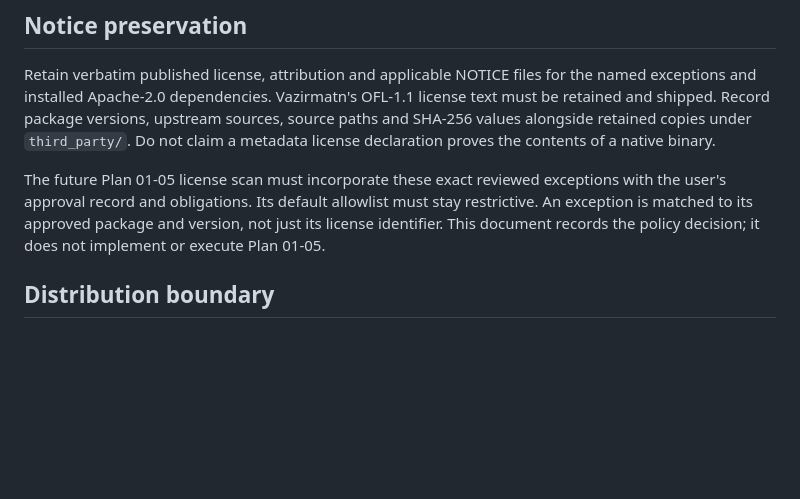
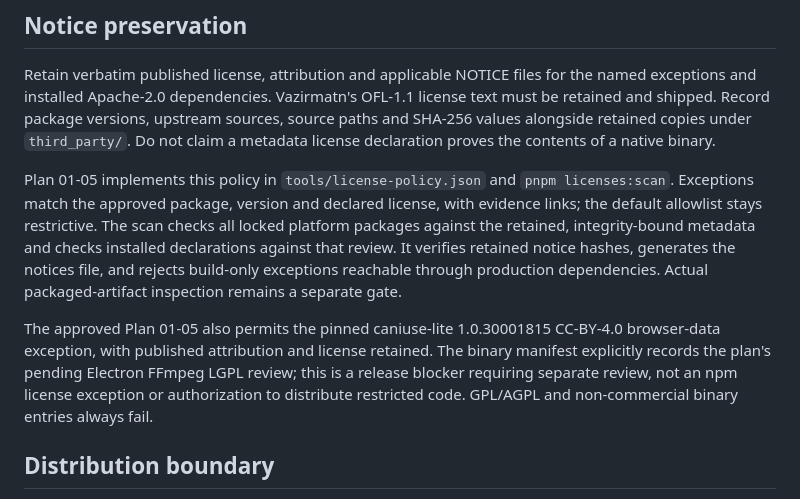
Before and after one commit to qmahmoudi74/danesh, a Markdown page: docs/license-policy.md, the part around the change. Rendered like a GitHub page; blank space fills up the shorter version.

Commit message:
docs(01-05): describe enforced license gates and release review boundary

```diff
--- a/docs/license-policy.md
+++ b/docs/license-policy.md
@@ -25,7 +25,9 @@ See the Plan 01-02 license-applicability-check.json and repository-history evide
 
 Retain verbatim published license, attribution and applicable NOTICE files for the named exceptions and installed Apache-2.0 dependencies. Vazirmatn's OFL-1.1 license text must be retained and shipped. Record package versions, upstream sources, source paths and SHA-256 values alongside retained copies under `third_party/`. Do not claim a metadata license declaration proves the contents of a native binary.
 
-The future Plan 01-05 license scan must incorporate these exact reviewed exceptions with the user's approval record and obligations. Its default allowlist must stay restrictive. An exception is matched to its approved package and version, not just its license identifier. This document records the policy decision; it does not implement or execute Plan 01-05.
+Plan 01-05 implements this policy in `tools/license-policy.json` and `pnpm licenses:scan`. Exceptions match the approved package, version and declared license, with evidence links; the default allowlist stays restrictive. The scan checks all locked platform packages against the retained, integrity-bound metadata and checks installed declarations against that review. It verifies retained notice hashes, generates the notices file, and rejects build-only exceptions reachable through production dependencies. Actual packaged-artifact inspection remains a separate gate.
+
+The approved Plan 01-05 also permits the pinned caniuse-lite 1.0.30001815 CC-BY-4.0 browser-data exception, with published attribution and license retained. The binary manifest explicitly records the plan's pending Electron FFmpeg LGPL review; this is a release blocker requiring separate review, not an npm license exception or authorization to distribute restricted code. GPL/AGPL and non-commercial binary entries always fail.
 
 ## Distribution boundary
 
```
